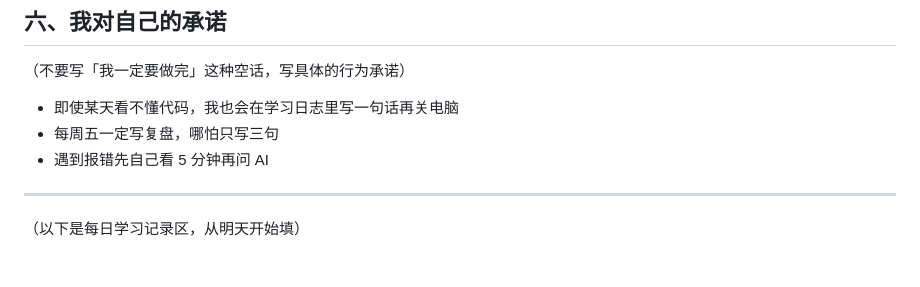
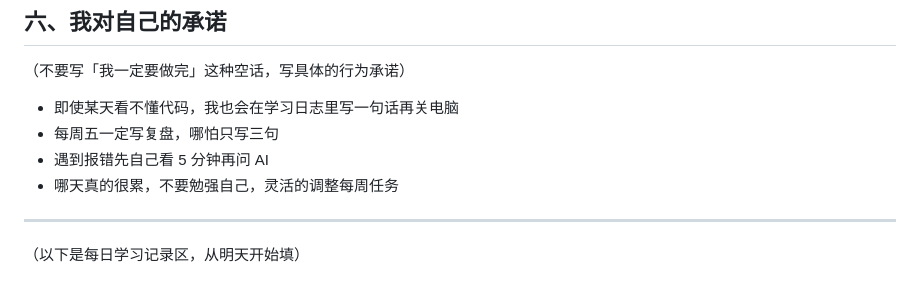
Before and after one commit to ReadingLora/learngit, a Markdown page: 学习目标.md, the part around the change. Drawn GitHub-style.

```diff
--- a/学习目标.md
+++ b/学习目标.md
@@ -49,6 +49,7 @@
 - 即使某天看不懂代码，我也会在学习日志里写一句话再关电脑
 - 每周五一定写复盘，哪怕只写三句
 - 遇到报错先自己看 5 分钟再问 AI
+- 哪天真的很累，不要勉强自己，灵活的调整每周任务
 
 ---
 
```
Also changed, not shown: LICENSE/Lora的选书系统指令.md (added, +92 -0 lines).
